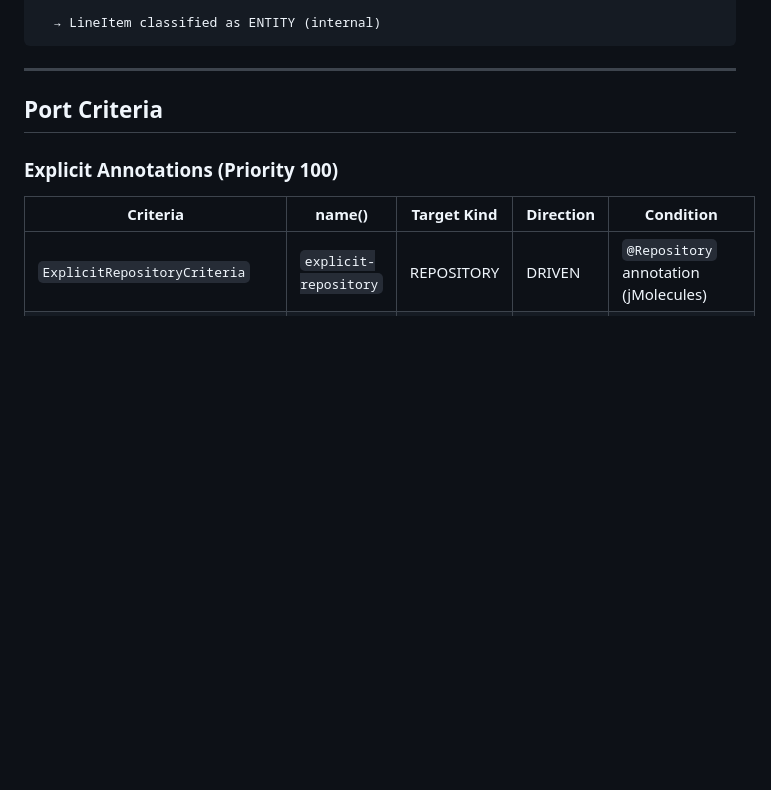
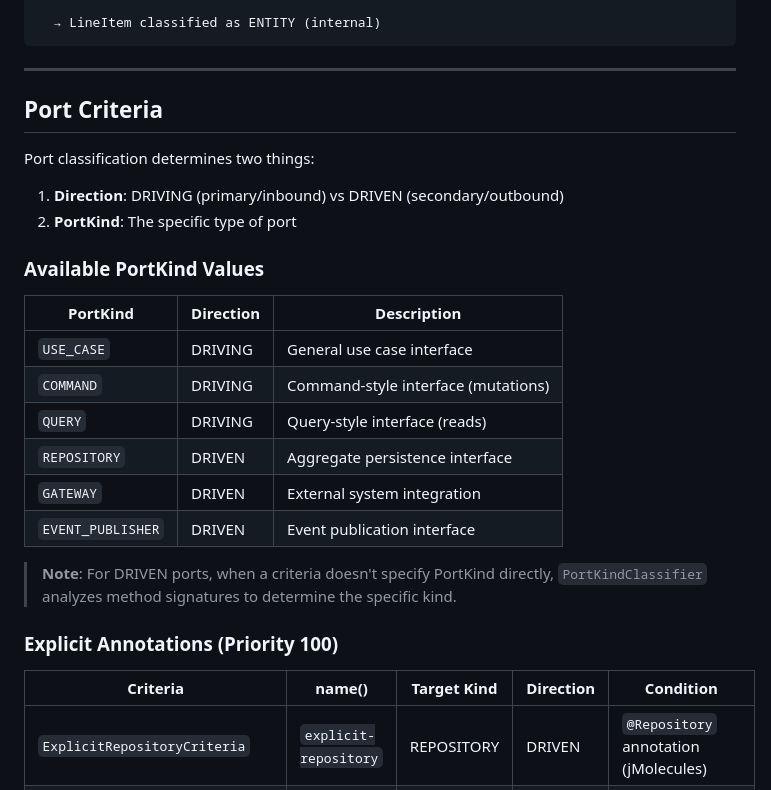
Before and after one commit to hexaglue/hexaglue, a Markdown page: docs/internal/CRITERIA_REFERENCE.md, the part around the change. Drawn GitHub-style; blank space fills up the shorter version.

```diff
--- a/docs/internal/CRITERIA_REFERENCE.md
+++ b/docs/internal/CRITERIA_REFERENCE.md
@@ -237,6 +237,24 @@ Example:
 
 ## Port Criteria
 
+Port classification determines two things:
+
+1. **Direction**: DRIVING (primary/inbound) vs DRIVEN (secondary/outbound)
+2. **PortKind**: The specific type of port
+
+### Available PortKind Values
+
+| PortKind | Direction | Description |
+|----------|-----------|-------------|
+| `USE_CASE` | DRIVING | General use case interface |
+| `COMMAND` | DRIVING | Command-style interface (mutations) |
+| `QUERY` | DRIVING | Query-style interface (reads) |
+| `REPOSITORY` | DRIVEN | Aggregate persistence interface |
+| `GATEWAY` | DRIVEN | External system integration |
+| `EVENT_PUBLISHER` | DRIVEN | Event publication interface |
+
+> **Note**: For DRIVEN ports, when a criteria doesn't specify PortKind directly, `PortKindClassifier` analyzes method signatures to determine the specific kind.
+
 ### Explicit Annotations (Priority 100)
 
 | Criteria | name() | Target Kind | Direction | Condition |
```
Also changed, not shown: docs/internal/CLASSIFICATION_ALGORITHM.md (+70 -8 lines), docs/internal/GRAPH_MODEL.md (+2 -0 lines).
